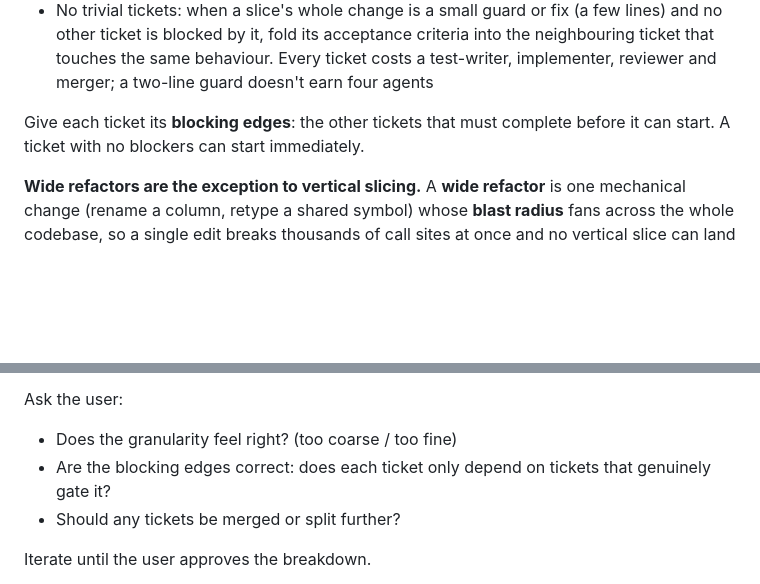
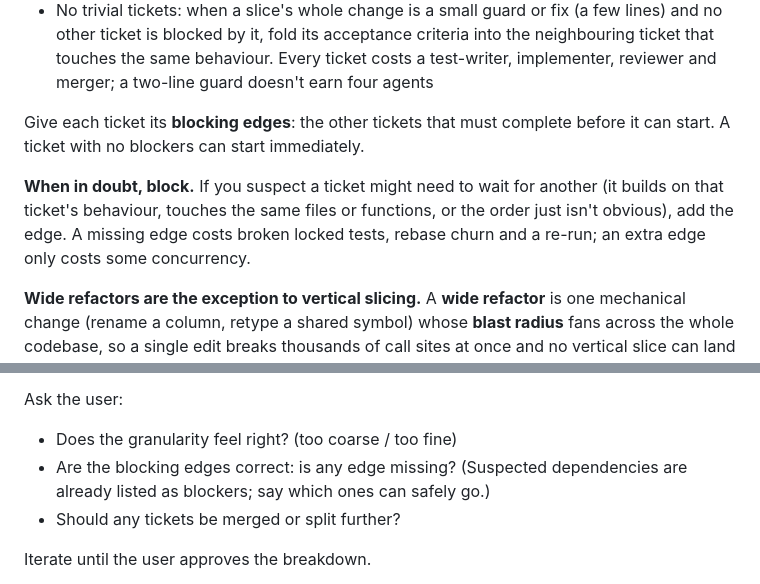
Before and after one commit to jesdi/general-skills, a Markdown page: skills/to-tickets/SKILL.md, 2 parts joined by grey strips. Rendered like a GitHub page; blank space fills up the shorter version.

Commit message:
feat(to-tickets): block on suspected dependencies
A missing blocking edge costs broken locked tests and rebase churn;
an extra one only costs concurrency. implement-spec holds a ticket it
suspects builds on another ready or running one.

```diff
--- a/skills/to-tickets/SKILL.md
+++ b/skills/to-tickets/SKILL.md
@@ -47,6 +47,8 @@ Break the work into **tracer bullet** tickets.
 
 Give each ticket its **blocking edges**: the other tickets that must complete before it can start. A ticket with no blockers can start immediately.
 
+**When in doubt, block.** If you suspect a ticket might need to wait for another (it builds on that ticket's behaviour, touches the same files or functions, or the order just isn't obvious), add the edge. A missing edge costs broken locked tests, rebase churn and a re-run; an extra edge only costs some concurrency.
+
 **Wide refactors are the exception to vertical slicing.** A **wide refactor** is one mechanical change (rename a column, retype a shared symbol) whose **blast radius** fans across the whole codebase, so a single edit breaks thousands of call sites at once and no vertical slice can land green. Don't force it into a tracer bullet; sequence it as **expand–contract**. First expand: add the new form beside the old so nothing breaks. Then migrate the call sites over in batches sized by blast radius (per package, per directory), each batch its own ticket blocked by the expand, keeping CI green batch to batch because the old form still exists. Finally contract: delete the old form once no caller remains, in a ticket blocked by every migrate batch. When even the batches can't stay green alone, keep the sequence but let them share an integration branch that all block a final integrate-and-verify ticket; green is promised only there.
 
 ### 4. Quiz the user (attended only)
@@ -62,7 +64,7 @@ When a human is in the loop, present the proposed breakdown as a numbered list.
 Ask the user:
 
 - Does the granularity feel right? (too coarse / too fine)
-- Are the blocking edges correct: does each ticket only depend on tickets that genuinely gate it?
+- Are the blocking edges correct: is any edge missing? (Suspected dependencies are already listed as blockers; say which ones can safely go.)
 - Should any tickets be merged or split further?
 
 Iterate until the user approves the breakdown.
```
Also changed, not shown: skills/implement-spec/SKILL.md (+1 -1 lines).
